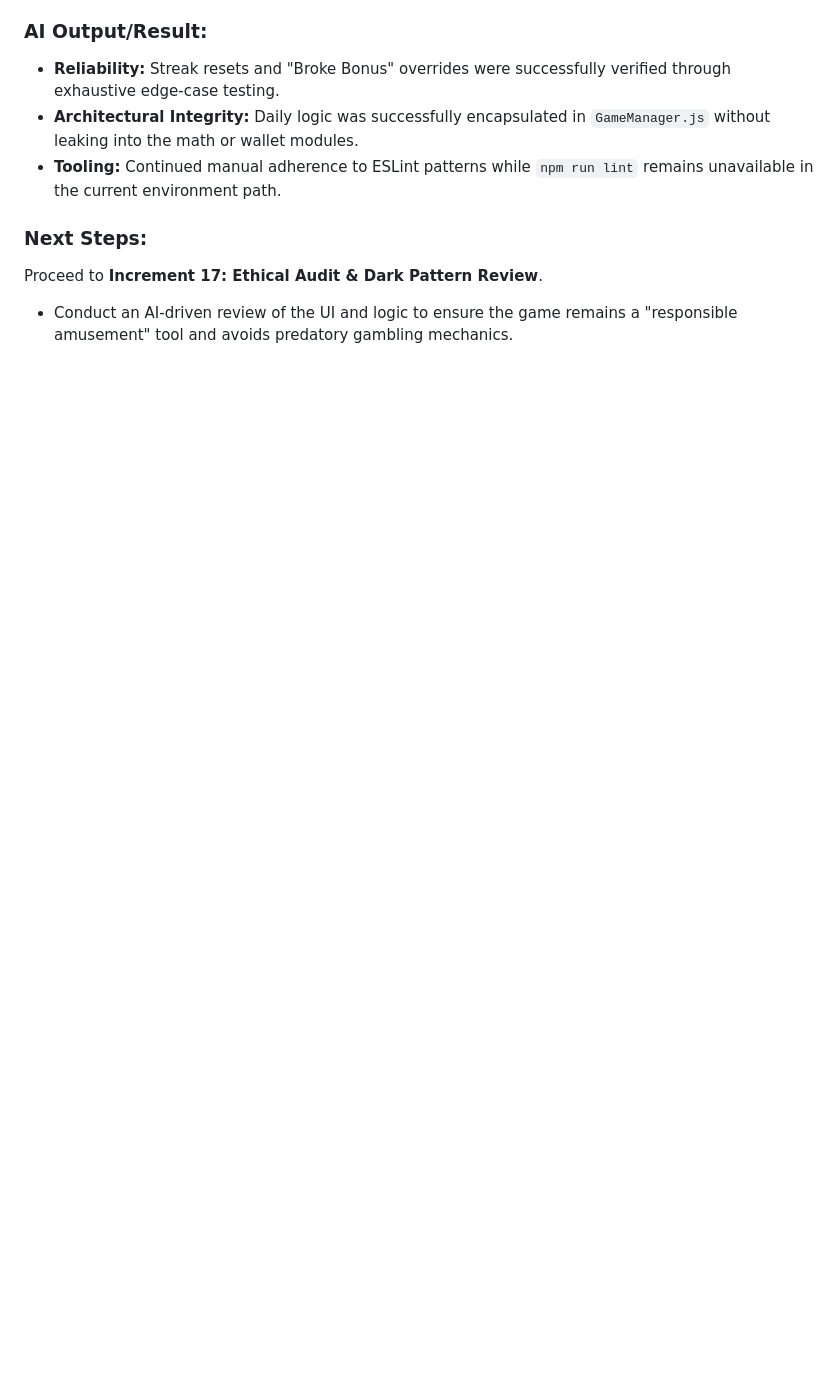
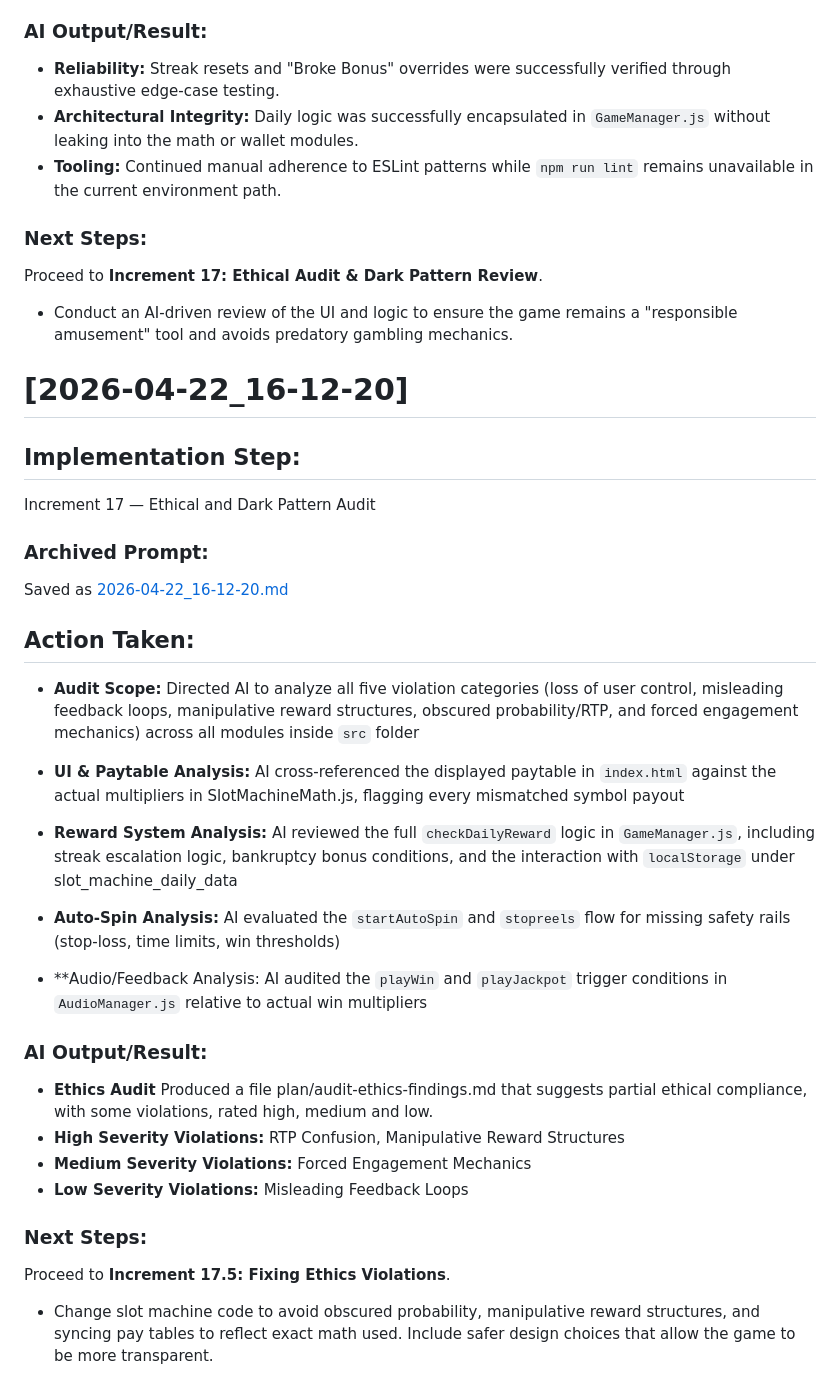
Before and after one commit to cse110-sp26-group20/tech-warmup-ii, a Markdown page: plan/ai-use-log.md, the part around the change. Drawn GitHub-style; blank space fills up the shorter version.

Commit message:
add increment 17 to ai-use-log

```diff
--- a/plan/ai-use-log.md
+++ b/plan/ai-use-log.md
@@ -805,3 +805,38 @@ Saved as [2026-04-22_15-17-28.md](plan/prompts/2026-04-22_15-17-28.md)
 ### Next Steps:
 Proceed to **Increment 17: Ethical Audit & Dark Pattern Review**.
 - Conduct an AI-driven review of the UI and logic to ensure the game remains a "responsible amusement" tool and avoids predatory gambling mechanics.
+
+
+# [2026-04-22_16-12-20]
+
+
+
+
+## Implementation Step:
+Increment 17 — Ethical and Dark Pattern Audit
+
+
+### Archived Prompt:
+Saved as [2026-04-22_16-12-20.md](plan/prompts/2026-04-22_16-12-20.md)
+
+
+## Action Taken:
+- **Audit Scope:** Directed AI to analyze all five violation categories (loss of user control, misleading feedback loops, manipulative reward structures, obscured probability/RTP, and forced engagement mechanics) across all modules inside `src` folder
+- **UI & Paytable Analysis:** AI cross-referenced the displayed paytable in `index.html` against the actual multipliers in SlotMachineMath.js, flagging every mismatched symbol payout
+- **Reward System Analysis:** AI reviewed the full `checkDailyReward` logic in `GameManager.js`, including streak escalation logic, bankruptcy bonus conditions, and the interaction with `localStorage` under slot_machine_daily_data
+
+
+- **Auto-Spin Analysis:** AI evaluated the `startAutoSpin` and `stopreels` flow for missing safety rails (stop-loss, time limits, win thresholds)
+- **Audio/Feedback Analysis: AI audited the `playWin` and `playJackpot` trigger conditions in `AudioManager.js` relative to actual win multipliers
+
+
+### AI Output/Result:
+- **Ethics Audit** Produced a file plan/audit-ethics-findings.md that suggests partial ethical compliance, with some violations, rated high, medium and low.
+- **High Severity Violations:** RTP Confusion, Manipulative Reward Structures
+- **Medium Severity Violations:** Forced Engagement Mechanics
+- **Low Severity Violations:** Misleading Feedback Loops
+
+
+### Next Steps:
+Proceed to **Increment 17.5: Fixing Ethics Violations**.
+- Change slot machine code to avoid obscured probability, manipulative reward structures, and syncing pay tables to reflect exact math used. Include safer design choices that allow the game to be more transparent.
```
